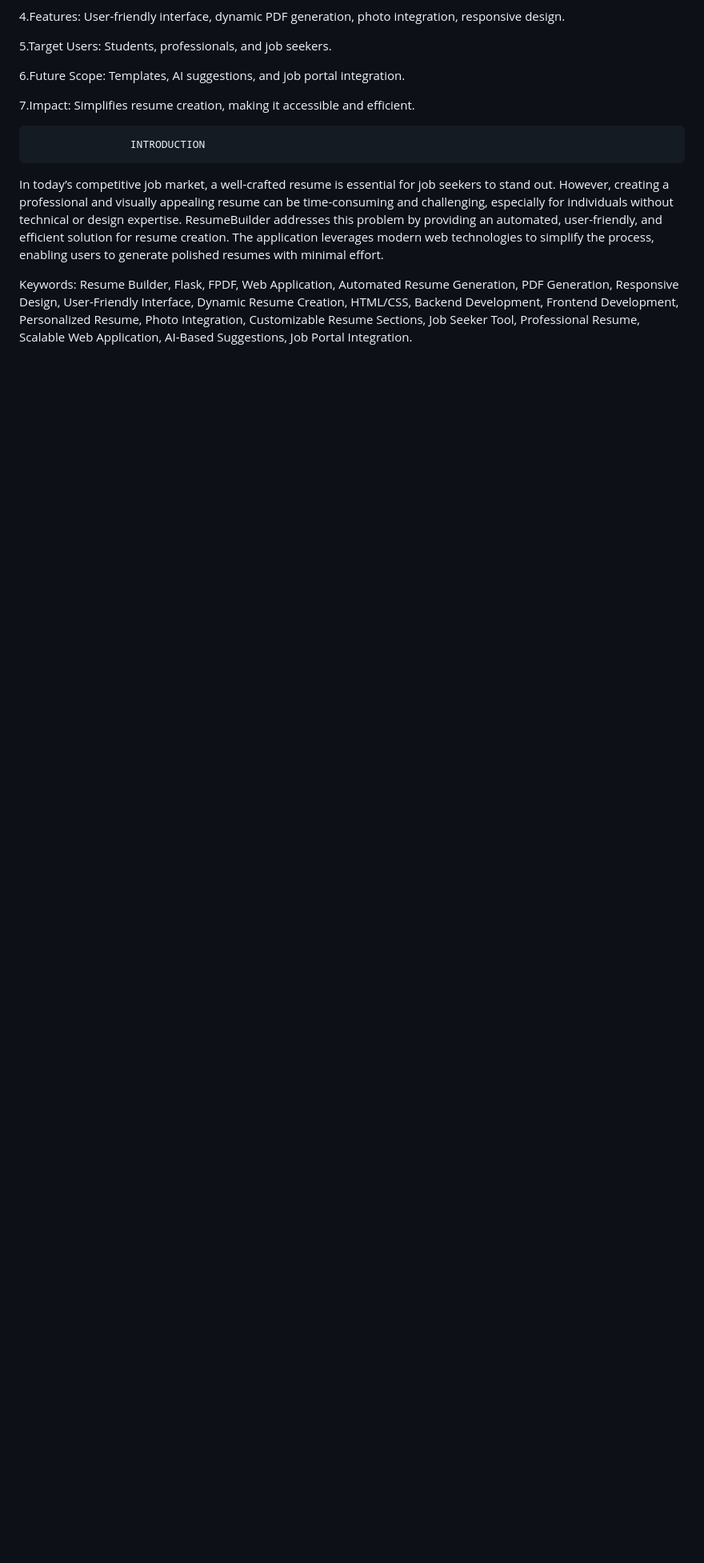
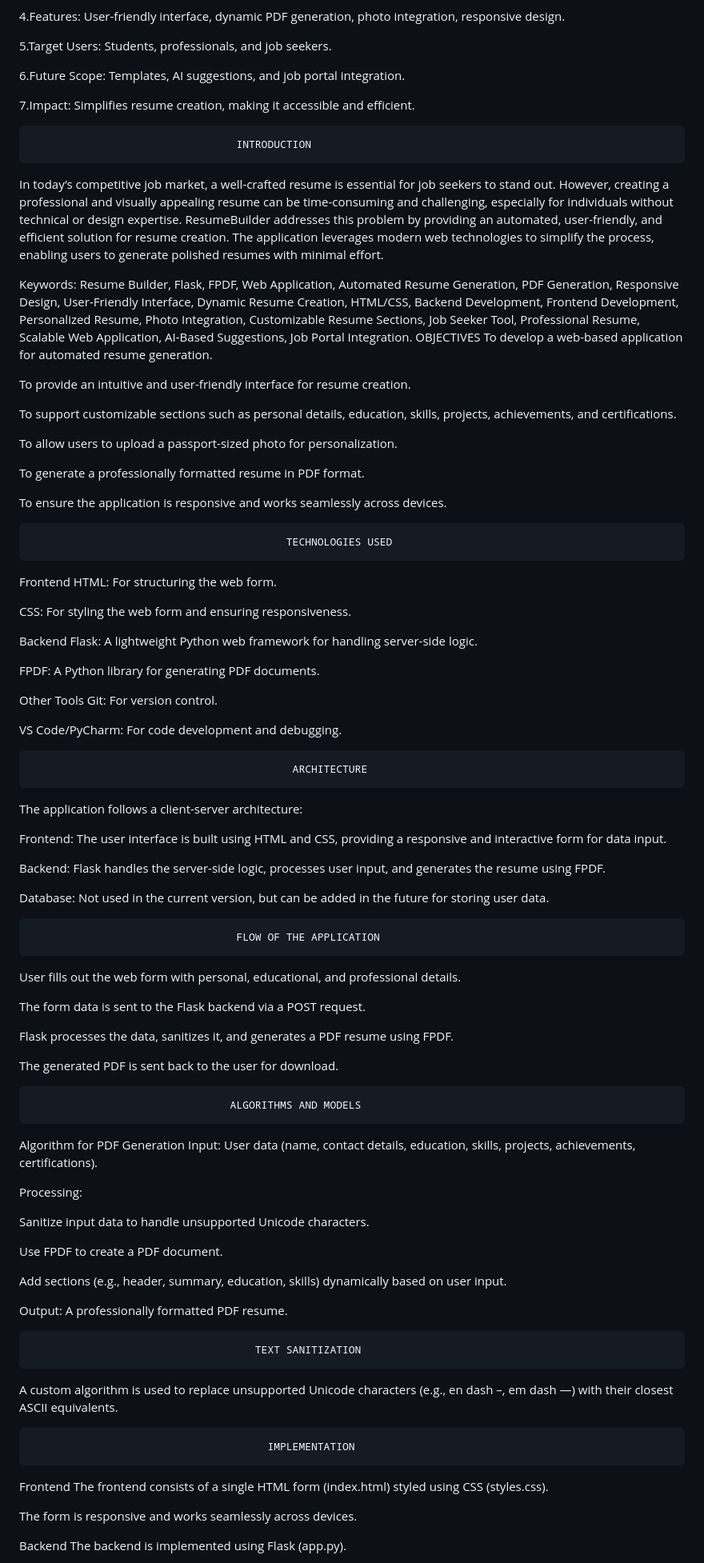
Before and after one commit to thahaseenbegam-04/ResumeBuilder-A-Flask-Powered-Web-Application-for-Automated-Resume-Generation-, a Markdown page: README.md, the part around the change printed below. Shown: that part at 80% size. GitHub-like rendering; blank space fills up the shorter version.

```diff
--- a/README.md
+++ b/README.md
@@ -18,7 +18,85 @@ Key Points Covered:
 
 7.Impact: Simplifies resume creation, making it accessible and efficient.
 
-                    INTRODUCTION
+                                     INTRODUCTION
 In today’s competitive job market, a well-crafted resume is essential for job seekers to stand out. However, creating a professional and visually appealing resume can be time-consuming and challenging, especially for individuals without technical or design expertise. ResumeBuilder addresses this problem by providing an automated, user-friendly, and efficient solution for resume creation. The application leverages modern web technologies to simplify the process, enabling users to generate polished resumes with minimal effort.
 
 Keywords: Resume Builder, Flask, FPDF, Web Application, Automated Resume Generation, PDF Generation, Responsive Design, User-Friendly Interface, Dynamic Resume Creation, HTML/CSS, Backend Development, Frontend Development, Personalized Resume, Photo Integration, Customizable Resume Sections, Job Seeker Tool, Professional Resume, Scalable Web Application, AI-Based Suggestions, Job Portal Integration.
+                                 OBJECTIVES
+To develop a web-based application for automated resume generation.
+
+To provide an intuitive and user-friendly interface for resume creation.
+
+To support customizable sections such as personal details, education, skills, projects, achievements, and certifications.
+
+To allow users to upload a passport-sized photo for personalization.
+
+To generate a professionally formatted resume in PDF format.
+
+To ensure the application is responsive and works seamlessly across devices.
+
+
+                                             TECHNOLOGIES USED
+Frontend
+HTML: For structuring the web form.
+
+CSS: For styling the web form and ensuring responsiveness.
+
+
+Backend
+Flask: A lightweight Python web framework for handling server-side logic.
+
+FPDF: A Python library for generating PDF documents.
+
+Other Tools
+Git: For version control.
+
+VS Code/PyCharm: For code development and debugging.
+
+
+                                              ARCHITECTURE
+The application follows a client-server architecture:
+
+Frontend: The user interface is built using HTML and CSS, providing a responsive and interactive form for data input.
+
+Backend: Flask handles the server-side logic, processes user input, and generates the resume using FPDF.
+
+Database: Not used in the current version, but can be added in the future for storing user data.
+
+
+                                     FLOW OF THE APPLICATION
+User fills out the web form with personal, educational, and professional details.
+
+The form data is sent to the Flask backend via a POST request.
+
+Flask processes the data, sanitizes it, and generates a PDF resume using FPDF.
+
+The generated PDF is sent back to the user for download.
+
+                                    ALGORITHMS AND MODELS
+Algorithm for PDF Generation
+Input: User data (name, contact details, education, skills, projects, achievements, certifications).
+
+Processing:
+
+Sanitize input data to handle unsupported Unicode characters.
+
+Use FPDF to create a PDF document.
+
+Add sections (e.g., header, summary, education, skills) dynamically based on user input.
+
+Output: A professionally formatted PDF resume.
+
+                                        TEXT SANITIZATION
+A custom algorithm is used to replace unsupported Unicode characters (e.g., en dash –, em dash —) with their closest ASCII equivalents.
+
+
+                                          IMPLEMENTATION
+Frontend
+The frontend consists of a single HTML form (index.html) styled using CSS (styles.css).
+
+The form is responsive and works seamlessly across devices.
+
+Backend
+The backend is implemented using Flask (app.py).
+
```
Also changed, not shown: other parts of README.md (+48 -0 lines).
